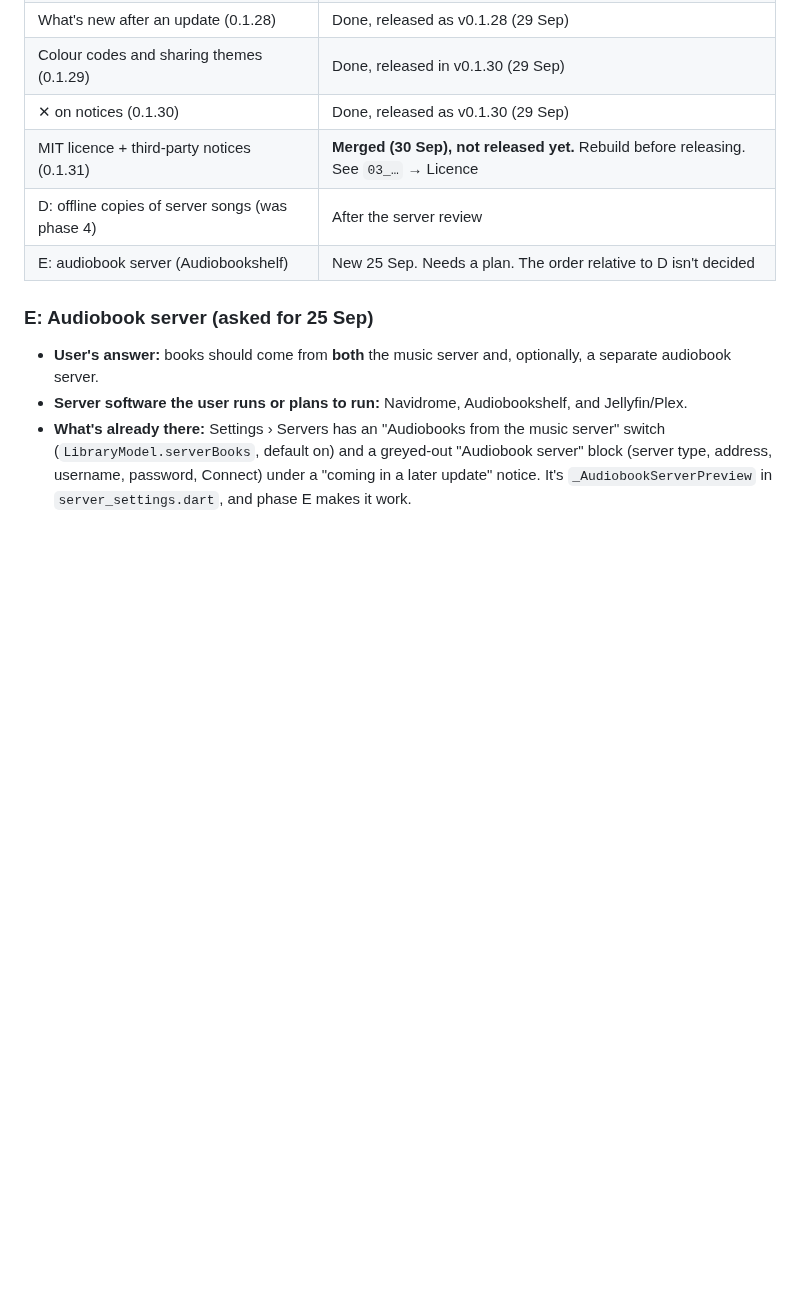
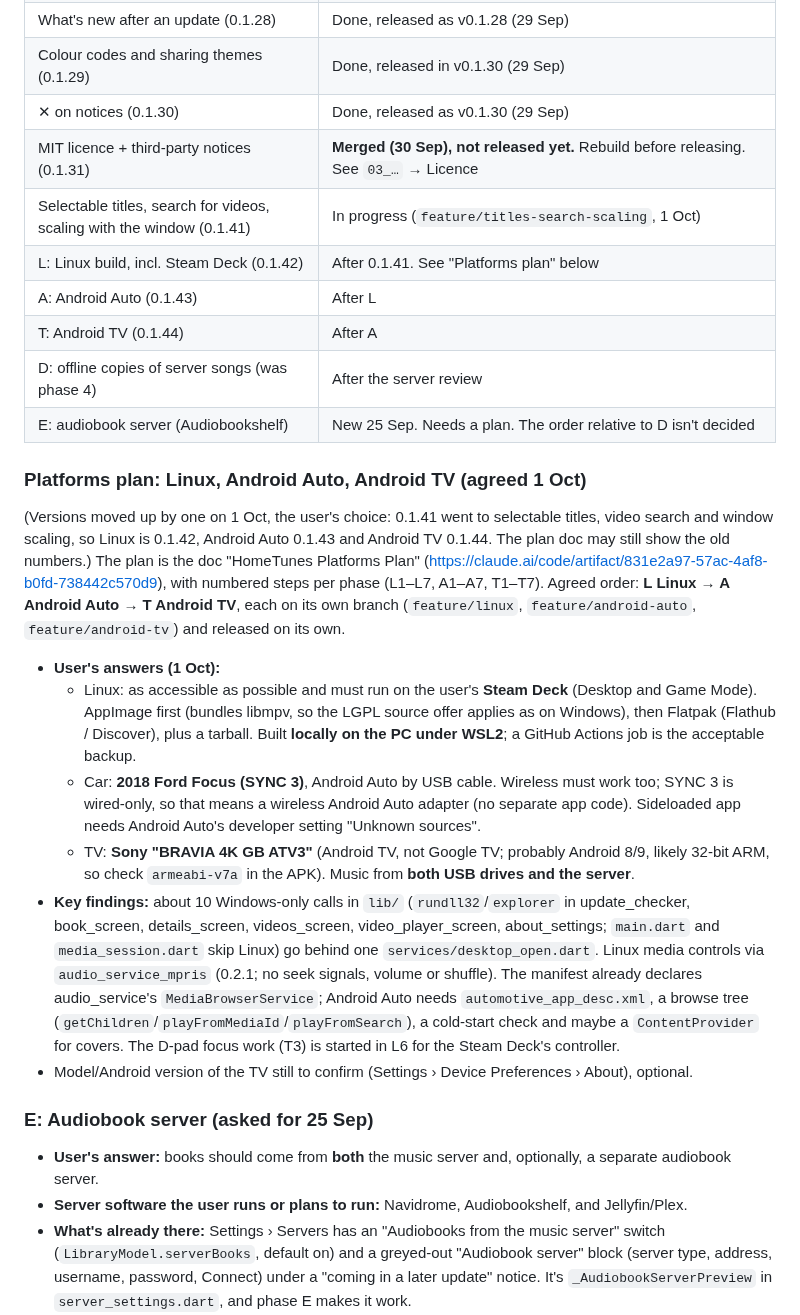
Before and after one commit to Jamesking96/HomeTunes, a Markdown page: docs/ai-context/04_ROADMAP_AND_OPEN_ITEMS.md, the part around the change. Drawn GitHub-style; blank space fills up the shorter version.

Commit message:
Notes: platforms plan (Linux, Android Auto, Android TV), now 0.1.42-0.1.44
Co-Authored-By: Claude Opus 5.5 <noreply@anthropic.com>

Claude-Session: https://claude.ai/code/session_01Pr48u8phqLkAxbudRu3bTK

```diff
--- a/docs/ai-context/04_ROADMAP_AND_OPEN_ITEMS.md
+++ b/docs/ai-context/04_ROADMAP_AND_OPEN_ITEMS.md
@@ -34,8 +34,35 @@ while commenting".
 | Colour codes and sharing themes (0.1.29) | Done, released in v0.1.30 (29 Sep) |
 | ✕ on notices (0.1.30) | Done, released as v0.1.30 (29 Sep) |
 | MIT licence + third-party notices (0.1.31) | **Merged (30 Sep), not released yet.** Rebuild before releasing. See `03_…` → Licence |
+| Selectable titles, search for videos, scaling with the window (0.1.41) | In progress (`feature/titles-search-scaling`, 1 Oct) |
+| L: Linux build, incl. Steam Deck (0.1.42) | After 0.1.41. See "Platforms plan" below |
+| A: Android Auto (0.1.43) | After L |
+| T: Android TV (0.1.44) | After A |
 | D: offline copies of server songs (was phase 4) | After the server review |
 | E: audiobook server (Audiobookshelf) | New 25 Sep. Needs a plan. The order relative to D isn't decided |
+
+### Platforms plan: Linux, Android Auto, Android TV (agreed 1 Oct)
+(Versions moved up by one on 1 Oct, the user's choice: 0.1.41 went to selectable titles, video search and window scaling, so Linux is 0.1.42, Android Auto 0.1.43 and Android TV 0.1.44. The plan doc may still show the old numbers.)
+The plan is the doc "HomeTunes Platforms Plan" (https://claude.ai/code/artifact/831e2a97-57ac-4af8-b0fd-738442c570d9),
+with numbered steps per phase (L1–L7, A1–A7, T1–T7). Agreed order: **L Linux → A Android Auto → T Android TV**, each
+on its own branch (`feature/linux`, `feature/android-auto`, `feature/android-tv`) and released on its own.
+- **User's answers (1 Oct):**
+  - Linux: as accessible as possible and must run on the user's **Steam Deck** (Desktop and Game Mode). AppImage
+    first (bundles libmpv, so the LGPL source offer applies as on Windows), then Flatpak (Flathub / Discover), plus a
+    tarball. Built **locally on the PC under WSL2**; a GitHub Actions job is the acceptable backup.
+  - Car: **2018 Ford Focus (SYNC 3)**, Android Auto by USB cable. Wireless must work too; SYNC 3 is wired-only, so
+    that means a wireless Android Auto adapter (no separate app code). Sideloaded app needs Android Auto's
+    developer setting "Unknown sources".
+  - TV: **Sony "BRAVIA 4K GB ATV3"** (Android TV, not Google TV; probably Android 8/9, likely 32-bit ARM, so check
+    `armeabi-v7a` in the APK). Music from **both USB drives and the server**.
+- **Key findings:** about 10 Windows-only calls in `lib/` (`rundll32`/`explorer` in update_checker, book_screen,
+  details_screen, videos_screen, video_player_screen, about_settings; `main.dart` and `media_session.dart` skip
+  Linux) go behind one `services/desktop_open.dart`. Linux media controls via `audio_service_mpris` (0.2.1; no seek
+  signals, volume or shuffle). The manifest already declares audio_service's `MediaBrowserService`; Android Auto
+  needs `automotive_app_desc.xml`, a browse tree (`getChildren`/`playFromMediaId`/`playFromSearch`), a cold-start
+  check and maybe a `ContentProvider` for covers. The D-pad focus work (T3) is started in L6 for the Steam Deck's
+  controller.
+- Model/Android version of the TV still to confirm (Settings › Device Preferences › About), optional.
 
 ### E: Audiobook server (asked for 25 Sep)
 - **User's answer:** books should come from **both** the music server and, optionally, a separate
```
